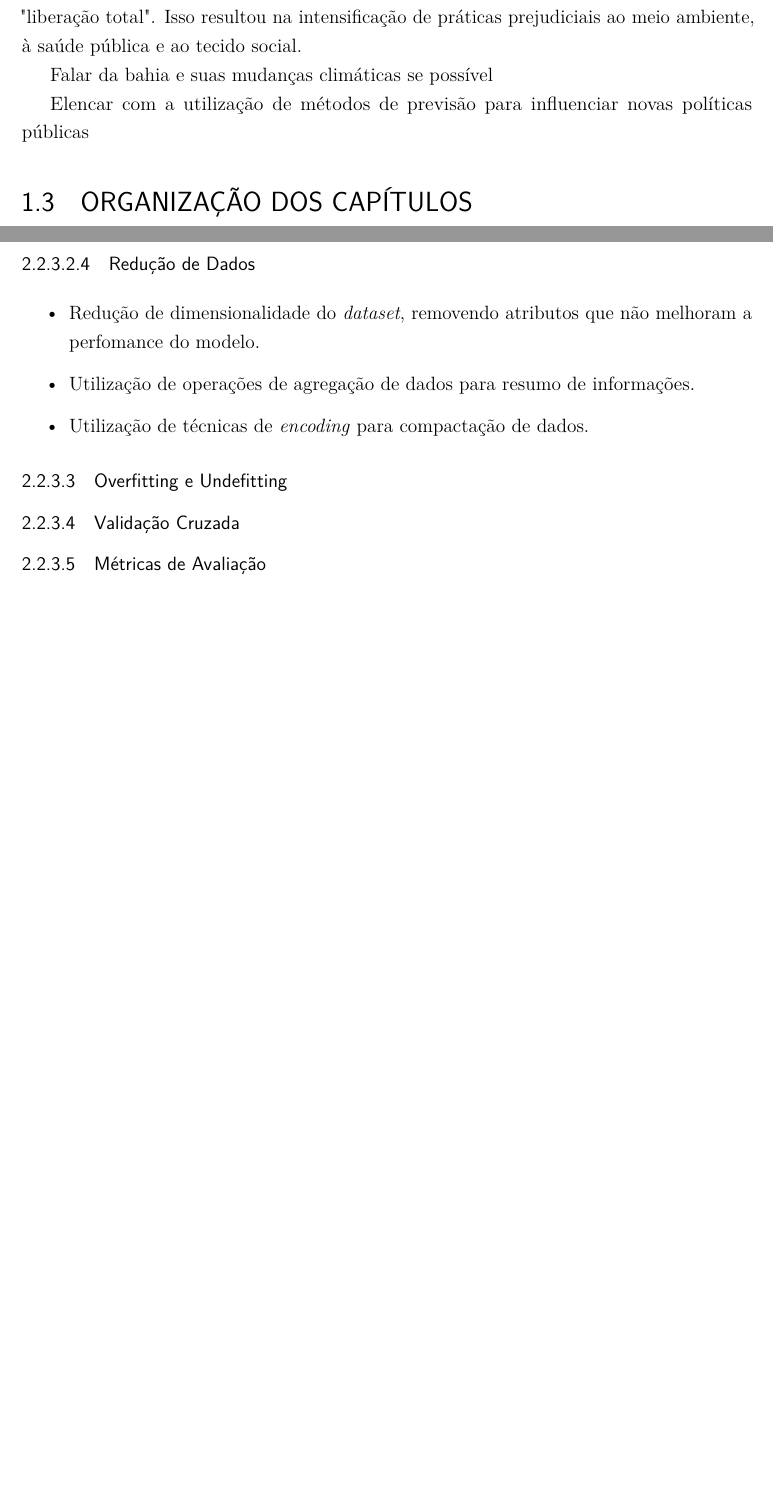
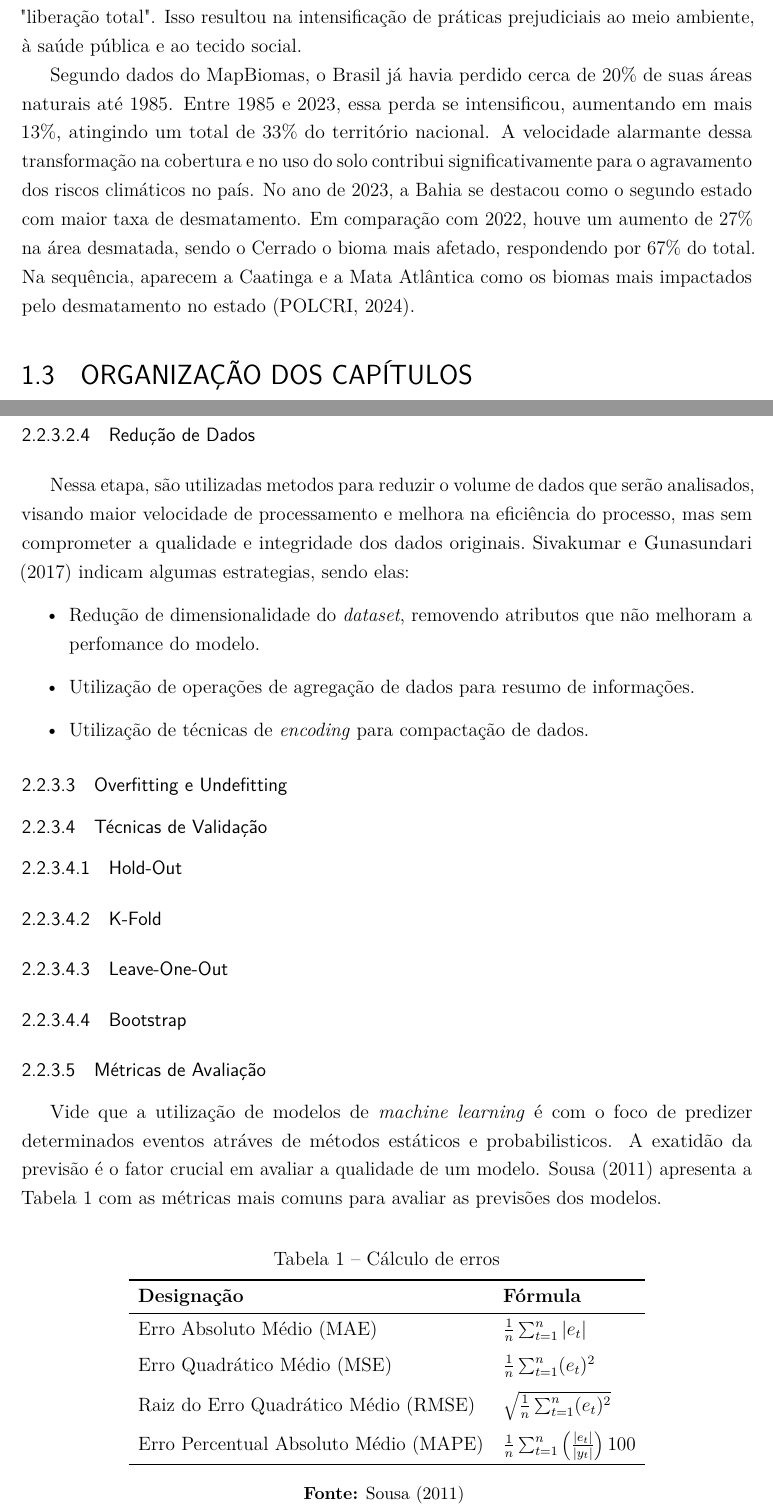
Before and after one commit to lusgaoliveira/TCC, a LaTeX thesis (main.tex, which reads conteudo/1-Introducao.tex, conteudo/2-Fundamentacao.tex): two parts of pages 12 and 19 of 24 before the commit and two parts of pages 12 and 19 of 25 after it, joined at a grey line, cut so that both start at the same text, the shorter picture padded with empty space. Compiled offline with pdfLaTeX.

Commit message:
feat: adiciona dados bahia na justificativa

```diff
--- a/conteudo/1-Introducao.tex
+++ b/conteudo/1-Introducao.tex
@@ -56,9 +55,14 @@ Aqui é onde ficara a introdução da problemática
     de regulação ambiental reforçaram, entre seus apoiadores, a percepção de que havia uma espécie de "liberação total". Isso
     resultou na intensificação de práticas prejudiciais ao meio ambiente, à saúde pública e ao tecido social.
 
-    Falar da bahia e suas mudanças climáticas se possível
+    Segundo dados do MapBiomas, o Brasil já havia perdido cerca de 20\% de suas áreas naturais até 1985. Entre
+    1985 e 2023, essa perda se intensificou, aumentando em mais 13\%, atingindo um total de 33\% do território
+    nacional. A velocidade alarmante dessa transformação na cobertura e no uso do solo contribui significativamente
+    para o agravamento dos riscos climáticos no país. No ano de 2023, a Bahia se destacou como o segundo estado
+    com maior taxa de desmatamento. Em comparação com 2022, houve um aumento de 27\% na área desmatada, sendo o
+    Cerrado o bioma mais afetado, respondendo por 67\% do total. Na sequência, aparecem a Caatinga e a Mata
+    Atlântica como os biomas mais impactados pelo desmatamento no estado~\cite{polcri2024}.
 
-    Elencar com a utilização de métodos de previsão para influenciar novas políticas públicas
 
 
 \section{ORGANIZAÇÃO DOS CAPÍTULOS}
--- a/conteudo/2-Fundamentacao.tex
+++ b/conteudo/2-Fundamentacao.tex
@@ -240,8 +216,12 @@ entendimento e progresso deste trabalho.
                 \end{itemize}
 
             \subsubsubsection{Redução de Dados}
+                Nessa etapa, são utilizadas metodos para reduzir o volume de dados que serão analisados, visando maior velocidade
+                de processamento e melhora na eficiência do processo, mas sem comprometer a qualidade e integridade dos dados
+                originais.~\citeonline{sivakumar2017} indicam algumas estrategias, sendo elas:
                 \begin{itemize}
-                \item Redução de dimensionalidade do \emph{dataset}, removendo atributos que não melhoram a perfomance do modelo.
+                    \item Redução de dimensionalidade do \emph{dataset}, removendo atributos que não melhoram a perfomance do
+                    modelo.
                     \item Utilização de operações de agregação de dados para resumo de informações.
                     \item Utilização de técnicas de \emph{encoding} para compactação de dados.
                 \end{itemize}
@@ -249,8 +229,36 @@ entendimento e progresso deste trabalho.
         \subsubsection{Overfitting e Undefitting}
         %Abordar sobre esses dois problemas, o que são, como surgem, como detectar e como se previnir
 
-        \subsubsection{Validação Cruzada}
+        \subsubsection{Técnicas de Validação}
         %Falar o que é, porque foi criada e modo de uso
+        \subsubsubsection{Hold-Out}
+        \subsubsubsection{K-Fold}
+        \subsubsubsection{Leave-One-Out}
+        \subsubsubsection{Bootstrap}
 
         \subsubsection{Métricas de Avaliação}
-        %Falar rapidamente sobre as métricas mais comuns de avaliação
+            Vide que a utilização de modelos de \emph{machine learning} é com o foco de predizer determinados eventos atráves
+            de métodos estáticos e probabilisticos. A exatidão da previsão é o fator crucial em avaliar a qualidade de um modelo.
+            \citeonline{sousa2011} apresenta a Tabela~\ref{fig:tabela-metricas} com as métricas mais comuns para avaliar as previsões
+            dos modelos.
+
+            \begin{center}
+                \begin{table}[h!]
+                    \centering
+                    \caption{Cálculo de erros}
+                    \label{tab:calculo_erros}
+                    \begin{tabular}{ll}
+                        \toprule
+                        \textbf{Designação} & \textbf{Fórmula} \\
+                        \midrule
+                        Erro Absoluto Médio (MAE) & $\frac{1}{n} \sum_{t=1}^{n} |e_t|$ \\[8pt]
+                        Erro Quadrático Médio (MSE) & $\frac{1}{n} \sum_{t=1}^{n} (e_t)^2$ \\[8pt]
+                        Raiz do Erro Quadrático Médio (RMSE) & $\sqrt{\frac{1}{n} \sum_{t=1}^{n} (e_t)^2}$ \\[8pt]
+                        Erro Percentual Absoluto Médio (MAPE) & $\frac{1}{n} \sum_{t=1}^{n} \left(\frac{|e_t|}{|y_t|}\right) 100$ \\
+                        \bottomrule
+                    \end{tabular}
+
+                    \bigskip
+                    \small \textbf{Fonte:} Sousa (2011)
+                    \label{fig:tabela-metricas}
+                \end{table}
--- a/main.tex
+++ b/main.tex
@@ -12,6 +12,9 @@
 \usepackage{color}
 \usepackage{hyperref}
 \usepackage{fancyhdr}
+\usepackage{tabularx}
+\usepackage{amsmath}
+\usepackage{booktabs}
 \usepackage[top=3cm,left=3cm,right=2cm,bottom=2cm]{geometry}
 \graphicspath{{figuras/}}
 
```
Also changed, not shown: referencias.bib (+21 -0 lines), main.pdf, conteudo/1-Introducao.tex (21 more changed lines), conteudo/2-Fundamentacao.tex (79 more changed lines). Lines whose indentation alone changed are shown as unchanged.
